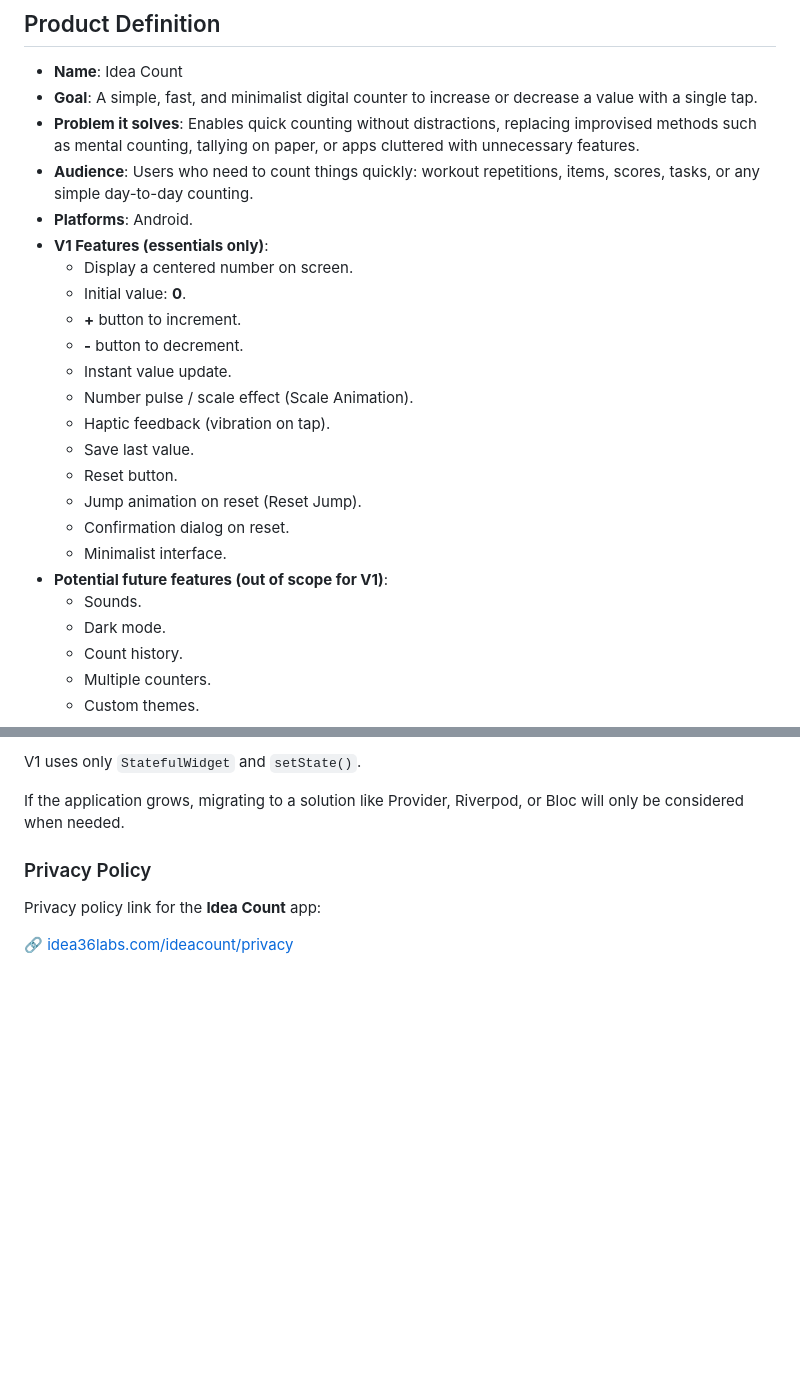
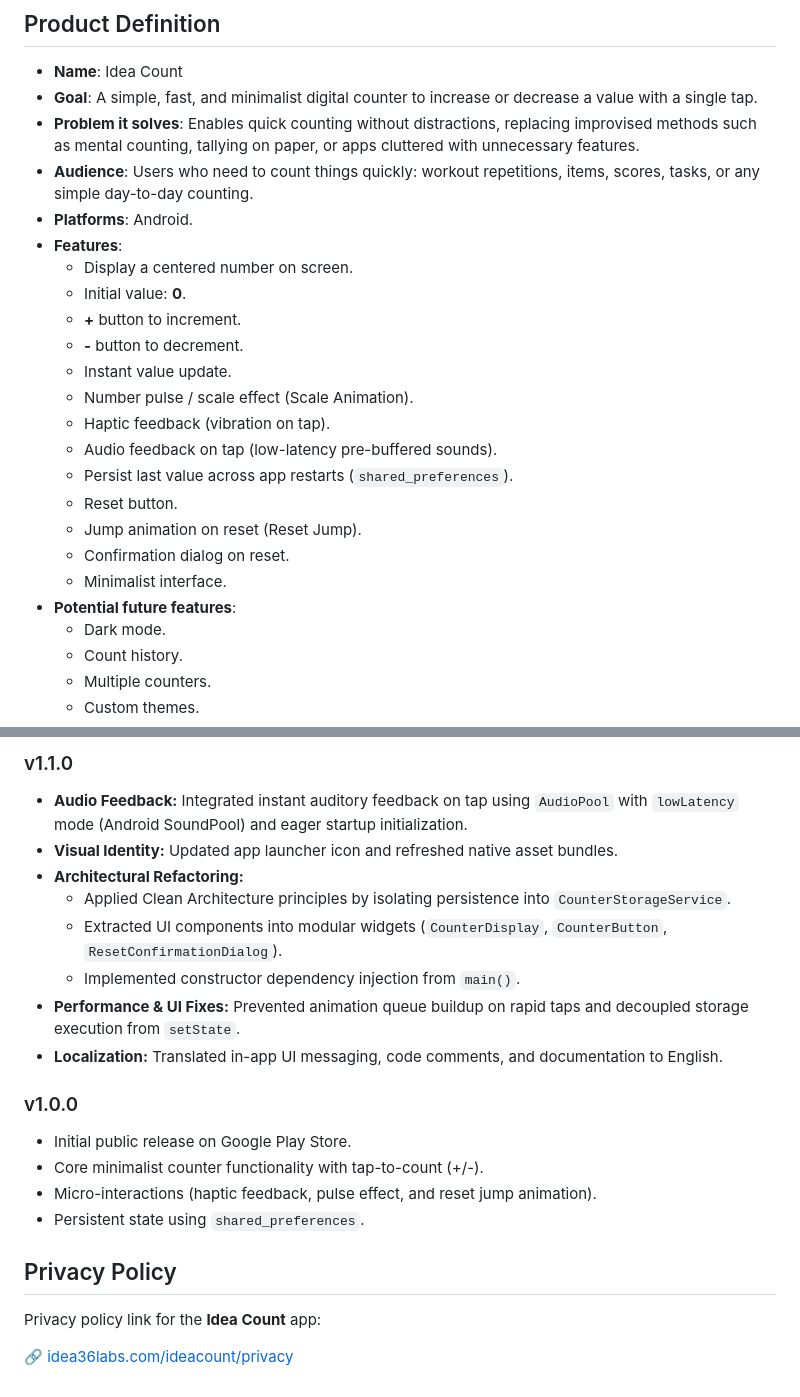
Before and after one commit to Idea36-Labs/idea-count, a Markdown page: README.md, 2 parts joined by grey strips. Rendered like a GitHub page; blank space fills up the shorter version.

```diff
--- a/README.md
+++ b/README.md
@@ -7,7 +7,7 @@
 - **Problem it solves**: Enables quick counting without distractions, replacing improvised methods such as mental counting, tallying on paper, or apps cluttered with unnecessary features.
 - **Audience**: Users who need to count things quickly: workout repetitions, items, scores, tasks, or any simple day-to-day counting.
 - **Platforms**: Android.
-- **V1 Features (essentials only)**:
+- **Features**:
     - Display a centered number on screen.
     - Initial value: **0**.
     - **+** button to increment.
@@ -15,13 +15,13 @@
     - Instant value update.
     - Number pulse / scale effect (Scale Animation).
     - Haptic feedback (vibration on tap).
-    - Save last value.
+    - Audio feedback on tap (low-latency pre-buffered sounds).
+    - Persist last value across app restarts (`shared_preferences`).
     - Reset button.
     - Jump animation on reset (Reset Jump).
     - Confirmation dialog on reset.
     - Minimalist interface.
-- **Potential future features (out of scope for V1)**:
-    - Sounds.
+- **Potential future features**:
     - Dark mode.
     - Count history.
     - Multiple counters.
@@ -107,9 +128,21 @@ Helper functions that do not belong to any specific screen or widget.
 
-V1 uses only `StatefulWidget` and `setState()`.
+### v1.1.0
+- **Audio Feedback:** Integrated instant auditory feedback on tap using `AudioPool` with `lowLatency` mode (Android SoundPool) and eager startup initialization.
+- **Visual Identity:** Updated app launcher icon and refreshed native asset bundles.
+- **Architectural Refactoring:**
+  - Applied Clean Architecture principles by isolating persistence into `CounterStorageService`.
+  - Extracted UI components into modular widgets (`CounterDisplay`, `CounterButton`, `ResetConfirmationDialog`).
+  - Implemented constructor dependency injection from `main()`.
+- **Performance & UI Fixes:** Prevented animation queue buildup on rapid taps and decoupled storage execution from `setState`.
+- **Localization:** Translated in-app UI messaging, code comments, and documentation to English.
 
-If the application grows, migrating to a solution like Provider, Riverpod, or Bloc will only be considered when needed.
+### v1.0.0
+- Initial public release on Google Play Store.
+- Core minimalist counter functionality with tap-to-count (+/-).
+- Micro-interactions (haptic feedback, pulse effect, and reset jump animation).
+- Persistent state using `shared_preferences`.
 
-### Privacy Policy
+## Privacy Policy
 
 Privacy policy link for the **Idea Count** app:
 
```
Also changed, not shown: other parts of README.md (+37 -16 lines).
